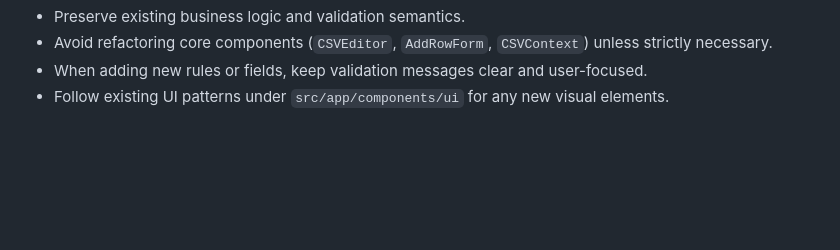
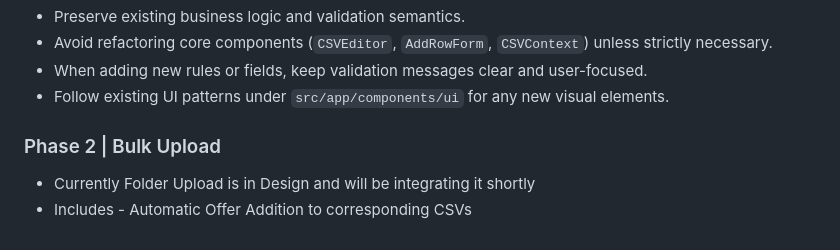
Before and after one commit to Shahid798/Offer-Catalogue-Update-Portal, a Markdown page: README.md, the part around the change. GitHub-like rendering; blank space fills up the shorter version.

Commit message:
Add Phase 2 section for Bulk Upload details

```diff
--- a/README.md
+++ b/README.md
@@ -171,3 +171,8 @@
  - Avoid refactoring core components (`CSVEditor`, `AddRowForm`, `CSVContext`) unless strictly necessary.
  - When adding new rules or fields, keep validation messages clear and user-focused.
  - Follow existing UI patterns under `src/app/components/ui` for any new visual elements.
+
+ ### Phase 2 | Bulk Upload
+
+ - Currently Folder Upload is in Design and will be integrating it shortly
+ - Includes - Automatic Offer Addition to corresponding CSVs
```
